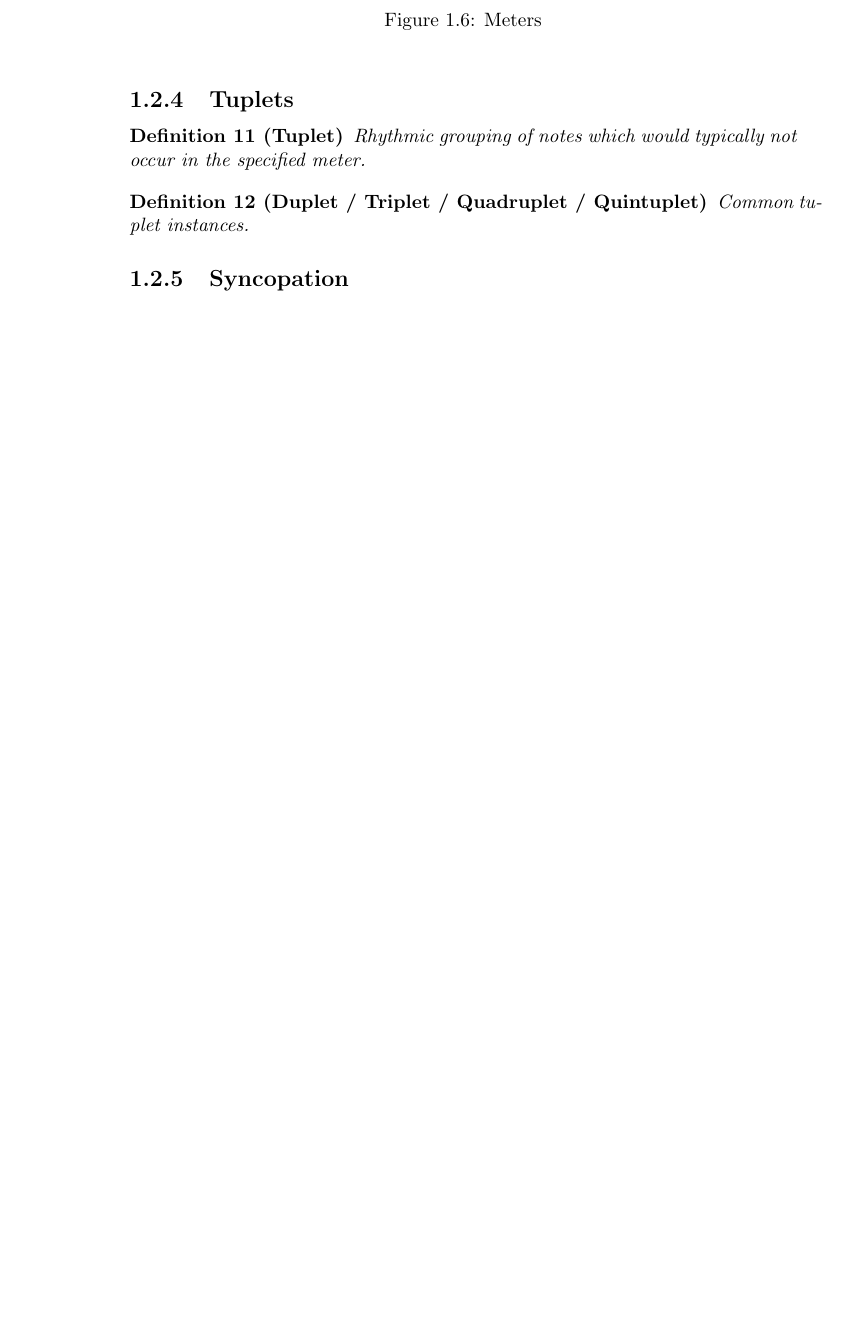
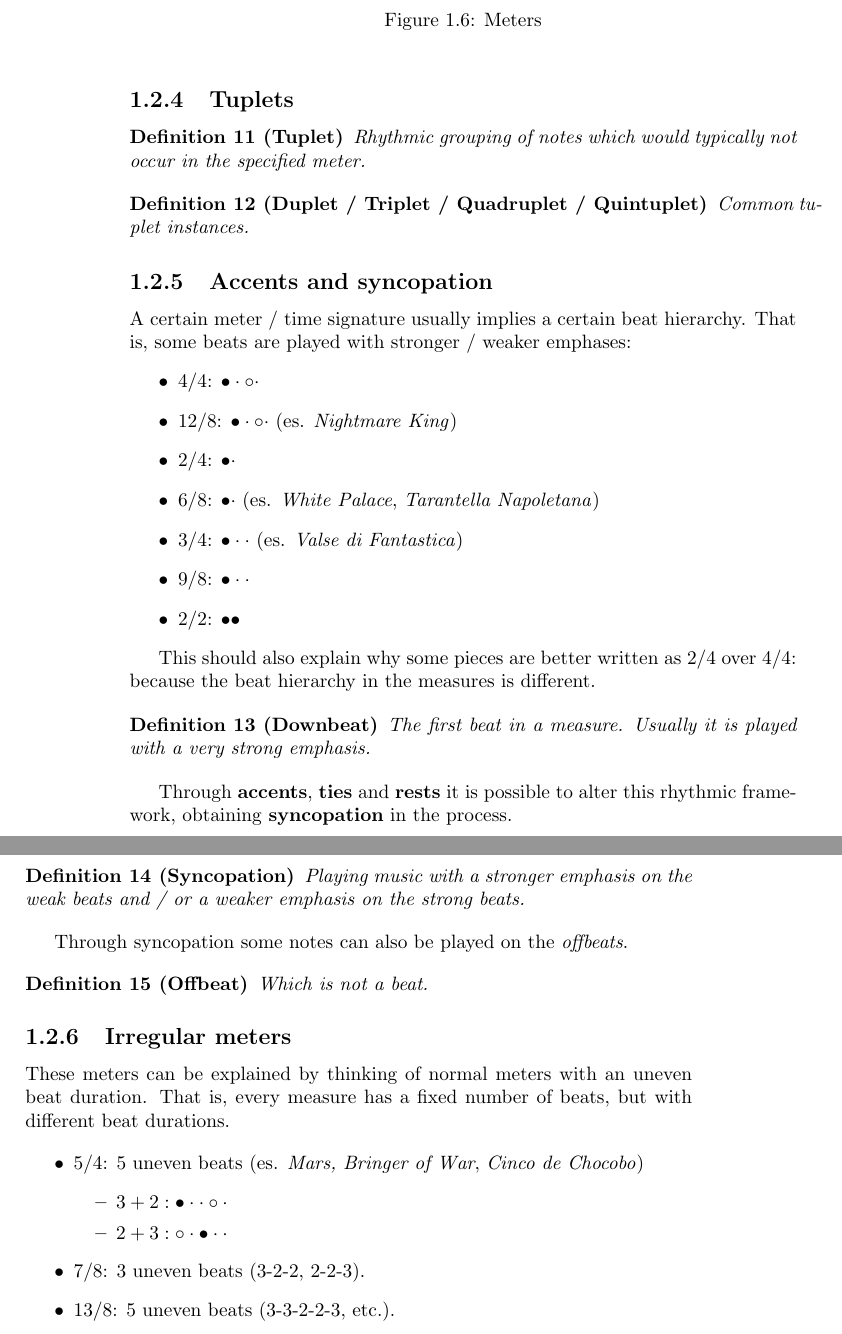
Before and after one commit to ivanrava/music-theory-notes, a LaTeX book (main.tex, which reads chapters/fundamentals.tex): part of page 4 of 6 before the commit and two parts of pages 4 and 5 of 8 after it, the two joined at a grey line, cut so that both start at the same text, the shorter picture padded with empty space. Compiled offline with pdfLaTeX.

Commit message:
Adds accents and syncopation

```diff
--- a/chapters/fundamentals.tex
+++ b/chapters/fundamentals.tex
@@ -117,4 +117,45 @@ They can be \textbf{double} (2 beats / bar), \textbf{triple} (3 beats / bar) or
     Common tuplet instances.
 \end{definition}
 
-\subsection{Syncopation}
+\subsection{Accents and syncopation}
+A certain meter / time signature usually implies a certain beat hierarchy. That is, some beats are played with stronger / weaker emphases:
+\begin{itemize}
+    \item $4/4$: $\bullet \cdot \circ \cdot$
+    \item $12/8$: $\bullet \cdot \circ \cdot$ (es. \emph{Nightmare King})
+    \item $2/4$: $\bullet \cdot$
+    \item $6/8$: $\bullet \cdot$ (es. \emph{White Palace}, \emph{Tarantella Napoletana})
+    \item $3/4$: $\bullet \cdot \cdot$ (es. \emph{Valse di Fantastica})
+    \item $9/8$: $\bullet \cdot \cdot$
+    \item $2/2$: $\bullet \bullet$
+\end{itemize}
+
+This should also explain why some pieces are better written as $2/4$ over $4/4$: because the beat hierarchy in the measures is different.
+
+\begin{definition}[Downbeat]
+    The first beat in a measure. Usually it is played with a very strong emphasis.
+\end{definition}
+
+Through \textbf{accents}, \textbf{ties} and \textbf{rests} it is possible to alter this rhythmic framework, obtaining \textbf{syncopation} in the process.
+
+\begin{definition}[Syncopation]
+    Playing music with a stronger emphasis on the weak beats and / or a weaker emphasis on the strong beats.
+\end{definition}
+
+Through syncopation some notes can also be played on the \emph{offbeats}.
+
+\begin{definition}[Offbeat]
+    Which is not a beat.
+\end{definition}
+
+\subsection{Irregular meters}
+These meters can be explained by thinking of normal meters with an uneven beat duration. That is, every measure has a fixed number of beats, but with different beat durations.
+
+\begin{itemize}
+    \item $5/4$: 5 uneven beats (es. \emph{Mars, Bringer of War}, \emph{Cinco de Chocobo})
+    \begin{itemize}
+        \item $3+2: \bullet \cdot \cdot \circ \cdot$
+        \item $2+3: \circ \cdot \bullet \cdot \cdot$
+    \end{itemize}
+    \item $7/8$: 3 uneven beats (3-2-2, 2-2-3).
+    \item $13/8$: 5 uneven beats (3-3-2-2-3, etc.).
+\end{itemize}
```
Also changed, not shown: main.pdf.
